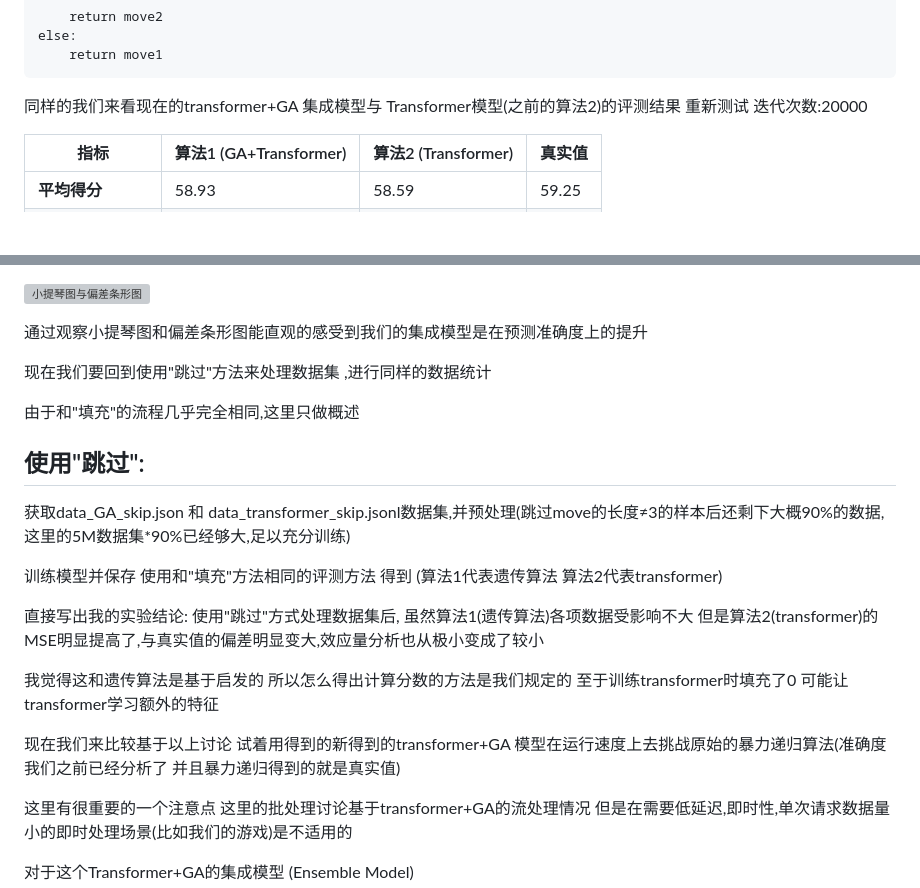
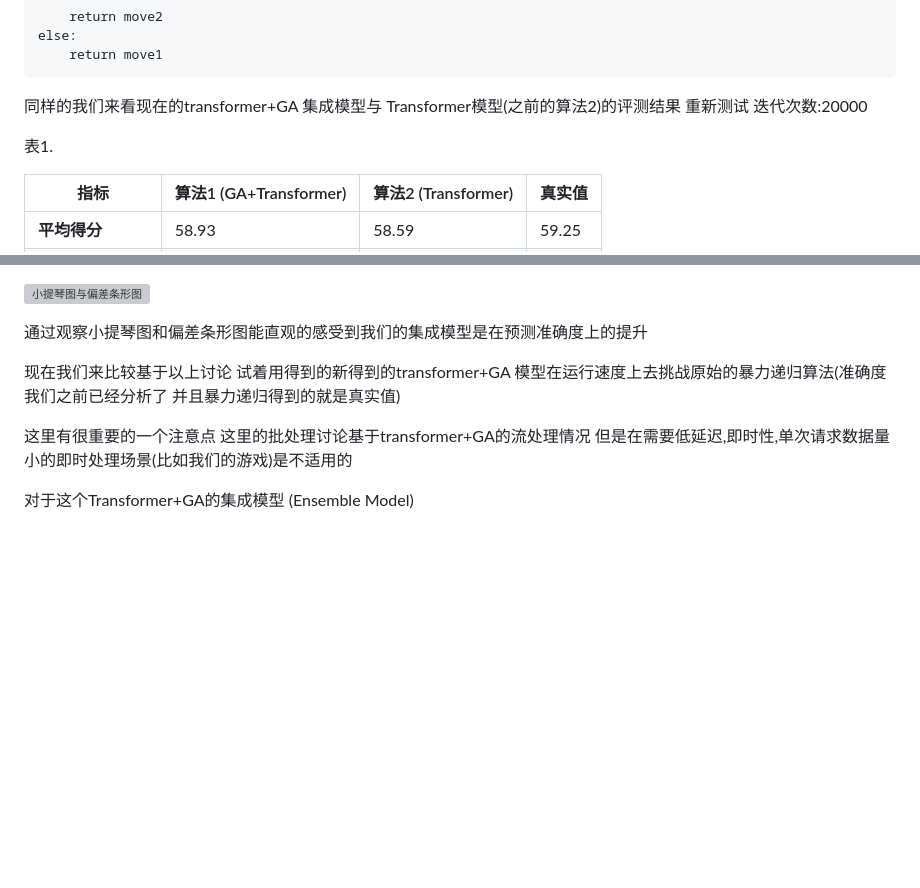
Before and after one commit to tcita/project_manual, a Markdown page: main.md, 2 parts joined by grey strips. GitHub-like rendering; blank space fills up the shorter version; grey boxes are pictures that could not be loaded.

```diff
--- a/main.md
+++ b/main.md
@@ -1206,6 +1257,7 @@ data_transformer_fill.json
 
 同样的我们来看现在的transformer+GA 集成模型与 Transformer模型(之前的算法2)的评测结果 重新测试 迭代次数:20000
 
+表1.
 
 | 指标                  | 算法1 (GA+Transformer)       | 算法2 (Transformer) | 真实值          |
 |-----------------------|------------------|---------------------|-----------------|
@@ -1251,22 +1303,6 @@ data_transformer_fill.json
 
 通过观察小提琴图和偏差条形图能直观的感受到我们的集成模型是在预测准确度上的提升
 
-
-现在我们要回到使用"跳过"方法来处理数据集 ,进行同样的数据统计
-
-
-由于和"填充"的流程几乎完全相同,这里只做概述
-
-##  使用"跳过":
-
-获取data_GA_skip.json 和  data_transformer_skip.jsonl数据集,并预处理(跳过move的长度≠3的样本后还剩下大概90%的数据,这里的5M数据集*90%已经够大,足以充分训练)
-
-训练模型并保存 使用和"填充"方法相同的评测方法  得到 (算法1代表遗传算法  算法2代表transformer)
-
-
-直接写出我的实验结论: 使用"跳过"方式处理数据集后, 虽然算法1(遗传算法)各项数据受影响不大  但是算法2(transformer)的MSE明显提高了,与真实值的偏差明显变大,效应量分析也从极小变成了较小
-
-我觉得这和遗传算法是基于启发的 所以怎么得出计算分数的方法是我们规定的  至于训练transformer时填充了0  可能让transformer学习额外的特征
 
 
 
```
Also changed, not shown: other parts of main.md (+51 -0 lines), Figure_3.png (added).
